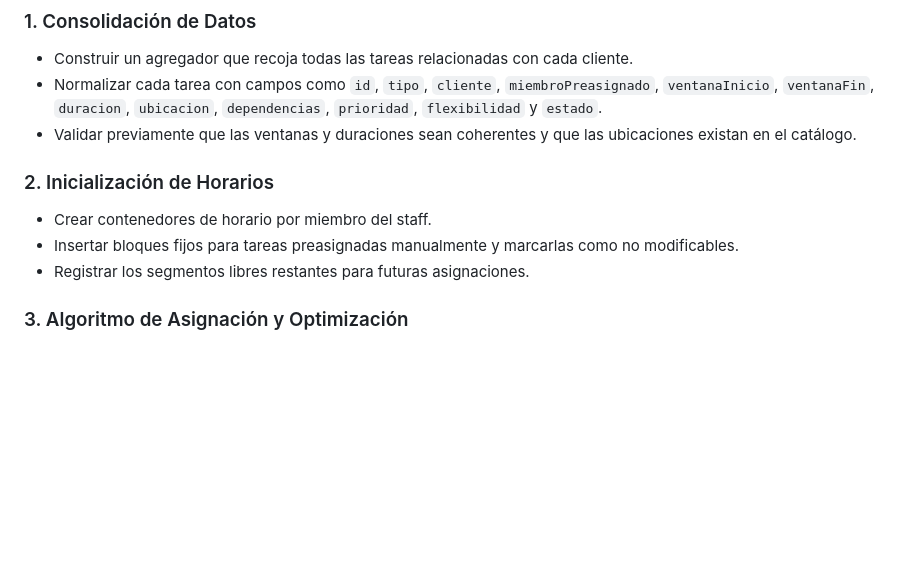
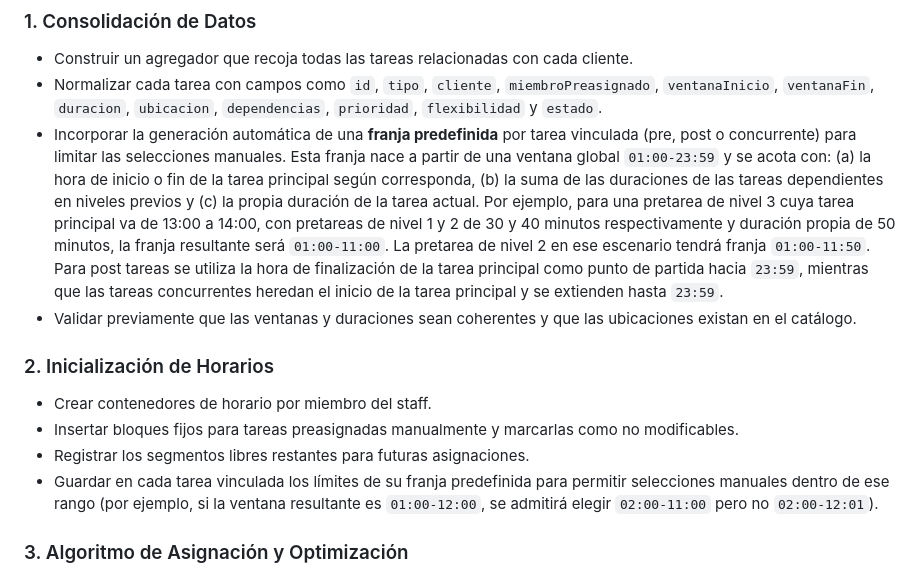
Before and after one commit to izamV/MrBeast, a Markdown page: event-planer-main/staff-scheduling-plan.md, the part around the change. GitHub-like rendering; blank space fills up the shorter version.

Commit message:
Document predefined time windows for linked tasks

```diff
--- a/event-planer-main/staff-scheduling-plan.md
+++ b/event-planer-main/staff-scheduling-plan.md
@@ -17,12 +17,14 @@ Asignar todas las tareas respetando ventanas de ejecución, duración, ubicació
 ### 1. Consolidación de Datos
 - Construir un agregador que recoja todas las tareas relacionadas con cada cliente.
 - Normalizar cada tarea con campos como `id`, `tipo`, `cliente`, `miembroPreasignado`, `ventanaInicio`, `ventanaFin`, `duracion`, `ubicacion`, `dependencias`, `prioridad`, `flexibilidad` y `estado`.
+- Incorporar la generación automática de una **franja predefinida** por tarea vinculada (pre, post o concurrente) para limitar las selecciones manuales. Esta franja nace a partir de una ventana global `01:00-23:59` y se acota con: (a) la hora de inicio o fin de la tarea principal según corresponda, (b) la suma de las duraciones de las tareas dependientes en niveles previos y (c) la propia duración de la tarea actual. Por ejemplo, para una pretarea de nivel 3 cuya tarea principal va de 13:00 a 14:00, con pretareas de nivel 1 y 2 de 30 y 40 minutos respectivamente y duración propia de 50 minutos, la franja resultante será `01:00-11:00`. La pretarea de nivel 2 en ese escenario tendrá franja `01:00-11:50`. Para post tareas se utiliza la hora de finalización de la tarea principal como punto de partida hacia `23:59`, mientras que las tareas concurrentes heredan el inicio de la tarea principal y se extienden hasta `23:59`.
 - Validar previamente que las ventanas y duraciones sean coherentes y que las ubicaciones existan en el catálogo.
 
 ### 2. Inicialización de Horarios
 - Crear contenedores de horario por miembro del staff.
 - Insertar bloques fijos para tareas preasignadas manualmente y marcarlas como no modificables.
 - Registrar los segmentos libres restantes para futuras asignaciones.
+- Guardar en cada tarea vinculada los límites de su franja predefinida para permitir selecciones manuales dentro de ese rango (por ejemplo, si la ventana resultante es `01:00-12:00`, se admitirá elegir `02:00-11:00` pero no `02:00-12:01`).
 
 ### 3. Algoritmo de Asignación y Optimización
 - Ordenar inicialmente las tareas por criterios como fecha límite, duración, prioridad y flexibilidad.
```
